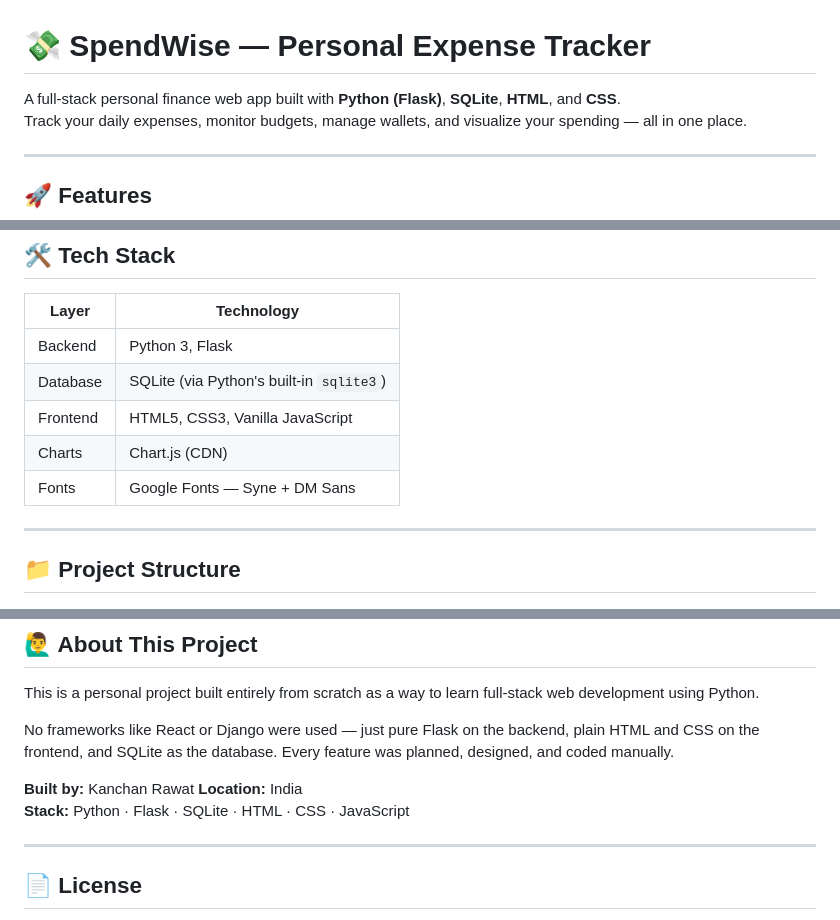
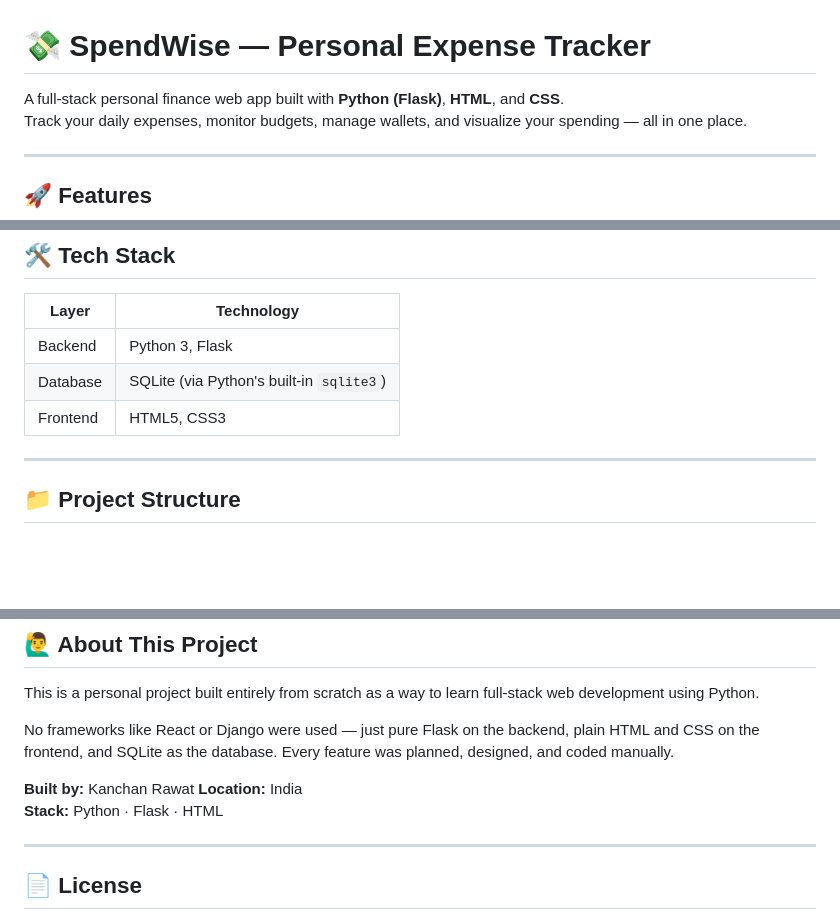
Before and after one commit to Kanchanrwt007/Expense-Tracker-, a Markdown page: README.md, 3 parts joined by grey strips. Rendered like a GitHub page; blank space fills up the shorter version.

Commit message:
Update README to reflect tech stack changes
Removed references to JavaScript and Chart.js from the README.

```diff
--- a/README.md
+++ b/README.md
@@ -1,6 +1,6 @@
 # 💸 SpendWise — Personal Expense Tracker
 
-A full-stack personal finance web app built with **Python (Flask)**, **SQLite**, **HTML**, and **CSS**.
+A full-stack personal finance web app built with **Python (Flask)**, **HTML**, and **CSS**.
 Track your daily expenses, monitor budgets, manage wallets, and visualize your spending — all in one place.
 
 ---
@@ -28,9 +28,7 @@ Track your daily expenses, monitor budgets, manage wallets, and visualize your s
 |---|---|
 | Backend | Python 3, Flask |
 | Database | SQLite (via Python's built-in `sqlite3`) |
-| Frontend | HTML5, CSS3, Vanilla JavaScript |
-| Charts | Chart.js (CDN) |
-| Fonts | Google Fonts — Syne + DM Sans |
+| Frontend | HTML5, CSS3 |
 
 ---
 
@@ -135,7 +133,7 @@ No frameworks like React or Django were used — just pure Flask on the backend,
 
 **Built by:** Kanchan Rawat
 **Location:** India
-**Stack:** Python · Flask · SQLite · HTML · CSS · JavaScript
+**Stack:** Python · Flask  · HTML
 
 ---
 
```
